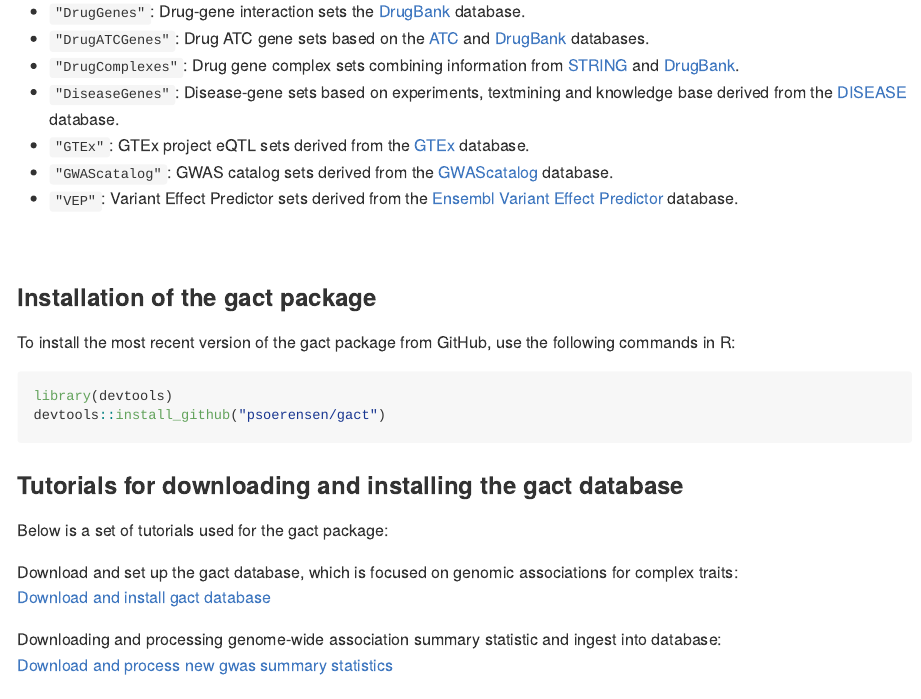
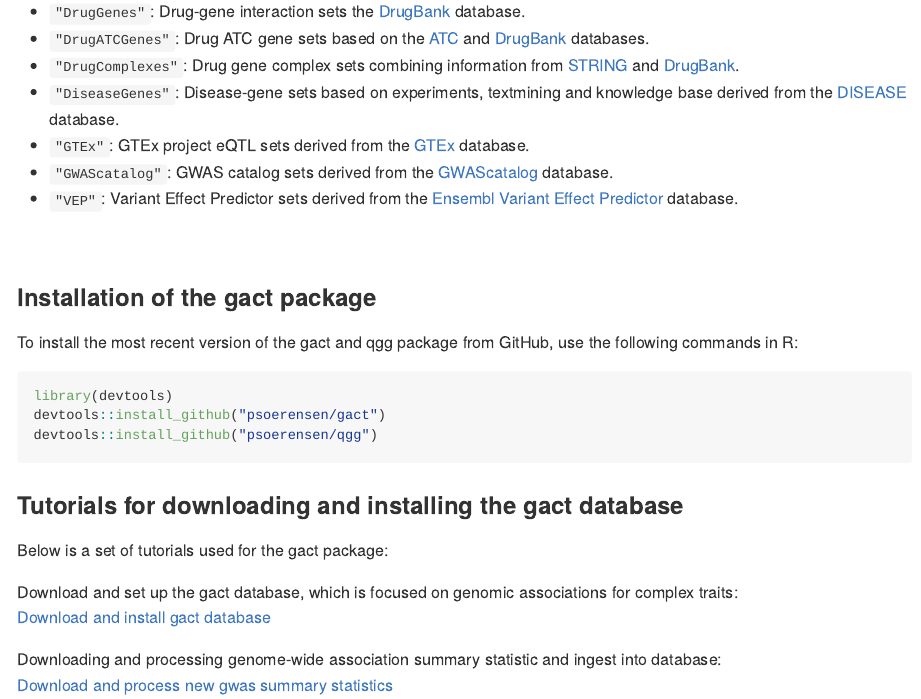
Before and after one commit to psoerensen/gact, an R Markdown document (README.Rmd): the page in a window 1100 px wide, from 1320 px down. Rendered offline with R 4.5, knitr and Pandoc, with nearby package versions.

Commit message:
Updated readme

````diff
--- a/README.Rmd
+++ b/README.Rmd
@@ -58,10 +58,11 @@ The R package ***gact*** is designed for establishing and populating a comprehen
 
 ### Installation of the gact package
 
-To install the most recent version of the gact package from GitHub, use the following commands in R:
+To install the most recent version of the gact and qgg package from GitHub, use the following commands in R:
 ```{r,  eval=FALSE, echo=TRUE}
 library(devtools)
 devtools::install_github("psoerensen/gact")
+devtools::install_github("psoerensen/qgg")
 ```
 
 ### Tutorials for downloading and installing the gact database
````
Also changed, not shown: Document/Compute_sparseLD_1000G.Rmd (+1 -1 lines), Document/Compute_sparseLD_1000G.html.
